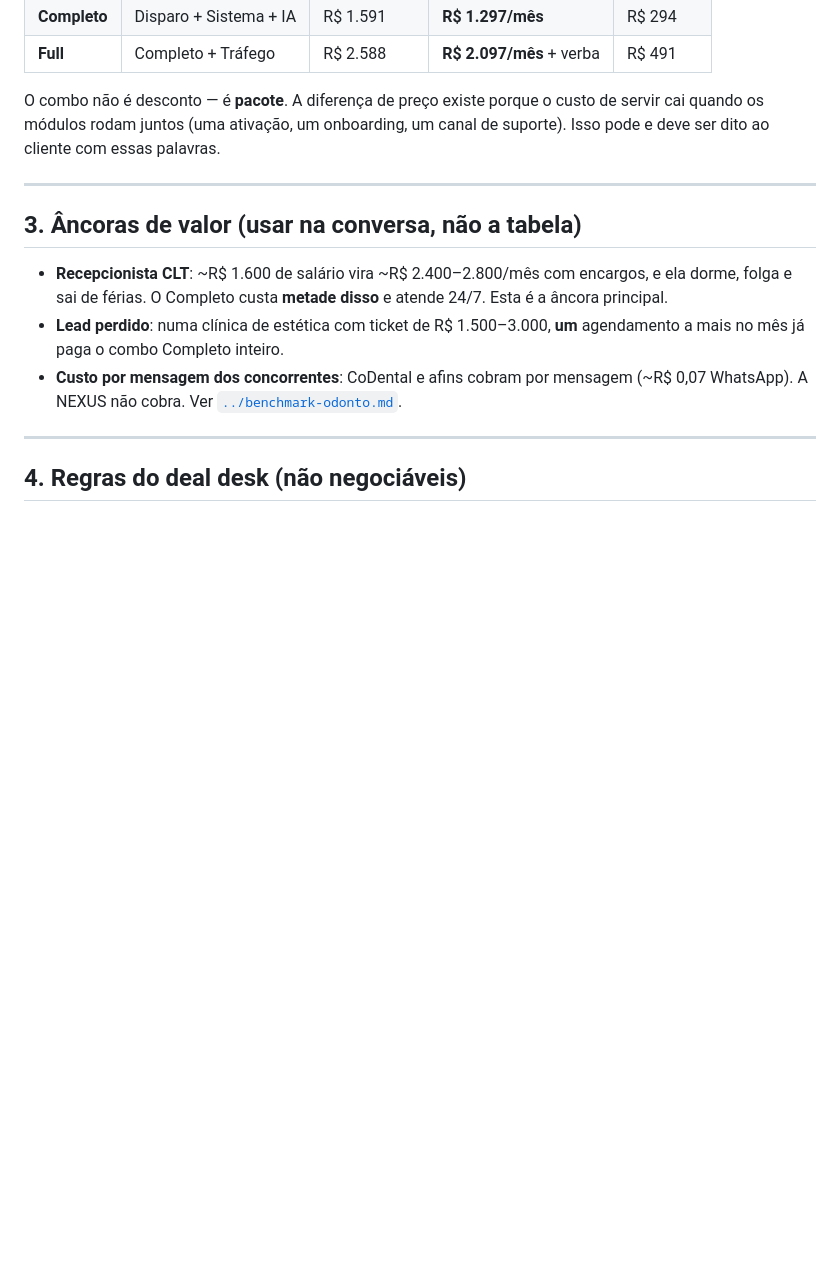
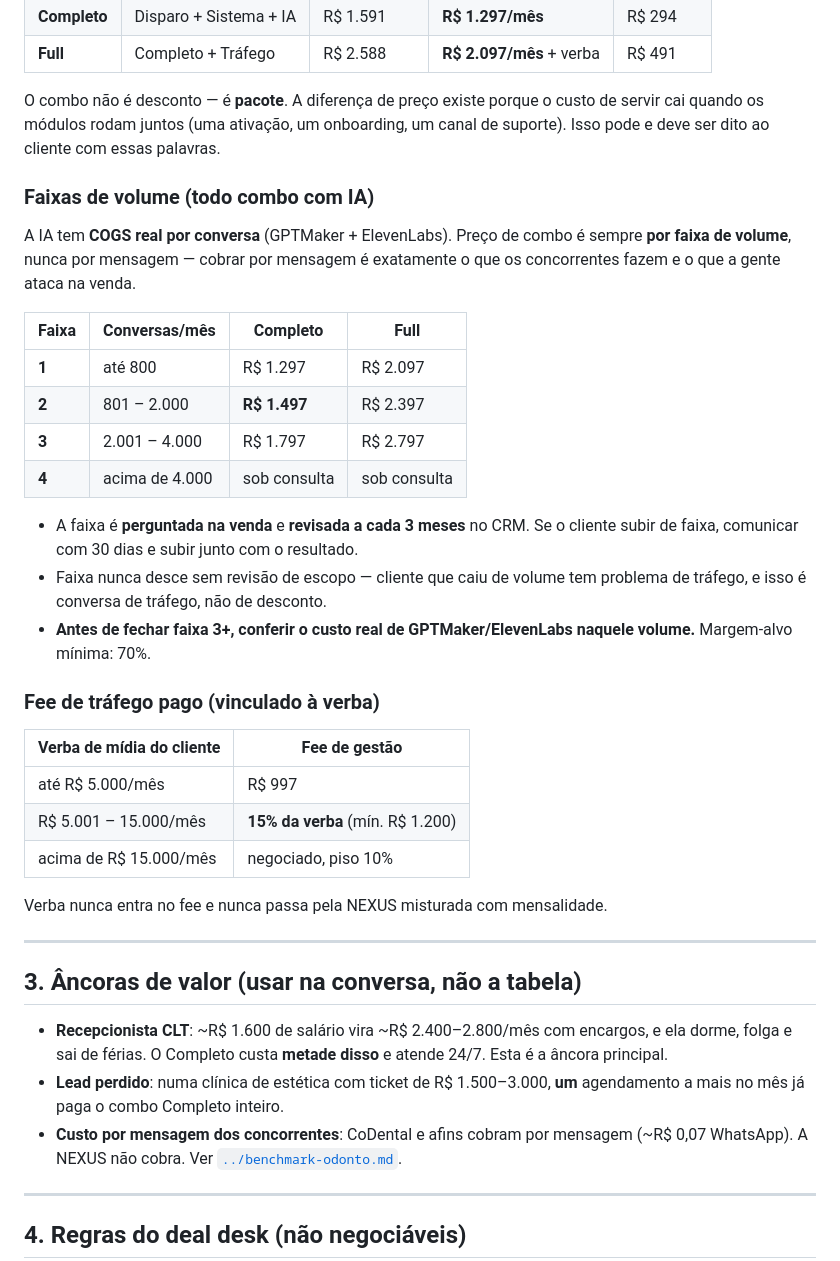
Before and after one commit to oficialnexus00/nexus-estetica, a Markdown page: comercial/pricing/README.md, the part around the change. Rendered like a GitHub page; blank space fills up the shorter version.

Commit message:
Reprecifica Gol Laser para faixa 2 e cria faixas de volume
Christine investe ~R$ 8k/mes em trafego, volume estimado 1.500+ conversas.
- README: faixas de volume para todo combo com IA (COGS de GPTMaker e
  ElevenLabs e real) e tabela de fee de trafego vinculada a verba
- Caso: sobe de R$ 1.297 para R$ 1.497/mes (faixa 2), piso de 997 para
  1.297, ancora passa a ser os proprios 8k de midia, e adiciona o
  sequenciamento do upsell de trafego para 60-90 dias
- Bloqueio: conferir COGS real antes de enviar a proposta
- CLAUDE.md: cobranca agora e Nexus OS, nao PagTrust

Co-Authored-By: Claude Opus 5 <noreply@anthropic.com>
Claude-Session: https://claude.ai/code/session_0159oKMh5cBLruKKvsMt44FK

```diff
--- a/comercial/pricing/README.md
+++ b/comercial/pricing/README.md
@@ -49,6 +49,36 @@ IA fica **fora do trial de 7 dias** — ela entra só depois de ativada. Ver
 O combo não é desconto — é **pacote**. A diferença de preço existe porque o custo de
 servir cai quando os módulos rodam juntos (uma ativação, um onboarding, um canal de
 suporte). Isso pode e deve ser dito ao cliente com essas palavras.
+
+### Faixas de volume (todo combo com IA)
+
+A IA tem **COGS real por conversa** (GPTMaker + ElevenLabs). Preço de combo é sempre
+**por faixa de volume**, nunca por mensagem — cobrar por mensagem é exatamente o que
+os concorrentes fazem e o que a gente ataca na venda.
+
+| Faixa | Conversas/mês | Completo | Full |
+|---|---|---|---|
+| **1** | até 800 | R$ 1.297 | R$ 2.097 |
+| **2** | 801 – 2.000 | **R$ 1.497** | R$ 2.397 |
+| **3** | 2.001 – 4.000 | R$ 1.797 | R$ 2.797 |
+| **4** | acima de 4.000 | sob consulta | sob consulta |
+
+- A faixa é **perguntada na venda** e **revisada a cada 3 meses** no CRM. Se o
+  cliente subir de faixa, comunicar com 30 dias e subir junto com o resultado.
+- Faixa nunca desce sem revisão de escopo — cliente que caiu de volume tem problema
+  de tráfego, e isso é conversa de tráfego, não de desconto.
+- **Antes de fechar faixa 3+, conferir o custo real de GPTMaker/ElevenLabs naquele
+  volume.** Margem-alvo mínima: 70%.
+
+### Fee de tráfego pago (vinculado à verba)
+
+| Verba de mídia do cliente | Fee de gestão |
+|---|---|
+| até R$ 5.000/mês | R$ 997 |
+| R$ 5.001 – 15.000/mês | **15% da verba** (mín. R$ 1.200) |
+| acima de R$ 15.000/mês | negociado, piso 10% |
+
+Verba nunca entra no fee e nunca passa pela NEXUS misturada com mensalidade.
 
 ---
 
```
Also changed, not shown: CLAUDE.md (+5 -1 lines), 1 other file.
